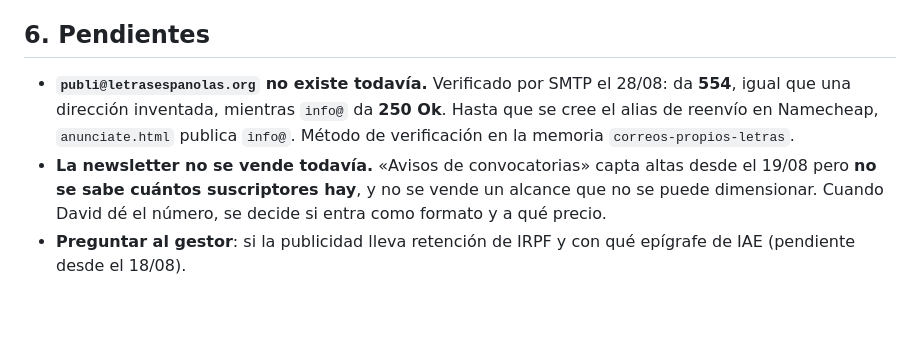
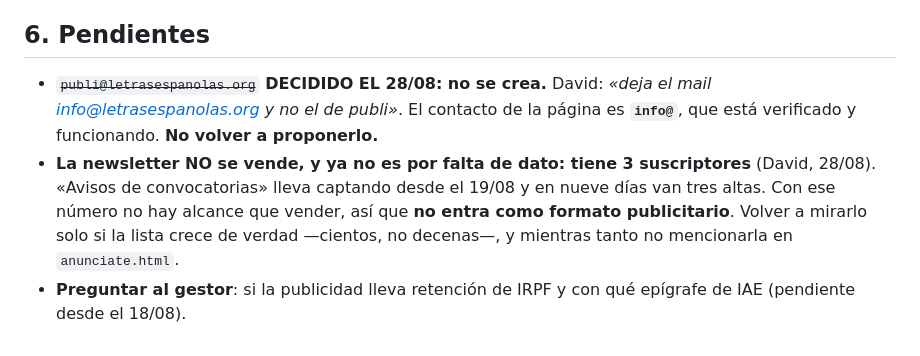
Before and after one commit to groguer1/concursos-literarios, a Markdown page: PUBLICIDAD.md, the part around the change. GitHub-like rendering; blank space fills up the shorter version.

Commit message:
Decidido: el contacto de anunciate es info@ y la newsletter no se vende (3 suscriptores)
David cerro los dos pendientes que quedaban abiertos en el manual. No se crea
publi@letrasespanolas.org: el contacto de la pagina es info@, que ya esta
publicado y verificado, asi que la web no se toca. Y la newsletter no entra como
formato publicitario, pero ya no por falta de dato -tiene 3 suscriptores en nueve
dias-, sino porque con eso no hay alcance que vender.

Co-Authored-By: Claude Opus 5 <noreply@anthropic.com>

```diff
--- a/PUBLICIDAD.md
+++ b/PUBLICIDAD.md
@@ -78,12 +78,13 @@ pasada. En los cuatro casos deja el hueco vacío en vez de publicar algo roto.
 
 ## 6. Pendientes
 
-- **`publi@letrasespanolas.org` no existe todavía.** Verificado por SMTP el 28/08: da **554**, igual
-  que una dirección inventada, mientras `info@` da **250 Ok**. Hasta que se cree el alias de reenvío
-  en Namecheap, `anunciate.html` publica `info@`. Método de verificación en la memoria
-  `correos-propios-letras`.
-- **La newsletter no se vende todavía.** «Avisos de convocatorias» capta altas desde el 19/08 pero
-  **no se sabe cuántos suscriptores hay**, y no se vende un alcance que no se puede dimensionar.
-  Cuando David dé el número, se decide si entra como formato y a qué precio.
+- ~~`publi@letrasespanolas.org`~~ **DECIDIDO EL 28/08: no se crea.** David: *«deja el mail
+  info@letrasespanolas.org y no el de publi»*. El contacto de la página es **`info@`**, que está
+  verificado y funcionando. **No volver a proponerlo.**
+- **La newsletter NO se vende, y ya no es por falta de dato: tiene 3 suscriptores** (David, 28/08).
+  «Avisos de convocatorias» lleva captando desde el 19/08 y en nueve días van tres altas. Con ese
+  número no hay alcance que vender, así que **no entra como formato publicitario**. Volver a
+  mirarlo solo si la lista crece de verdad —cientos, no decenas—, y mientras tanto no mencionarla
+  en `anunciate.html`.
 - **Preguntar al gestor**: si la publicidad lleva retención de IRPF y con qué epígrafe de IAE
   (pendiente desde el 18/08).
```
